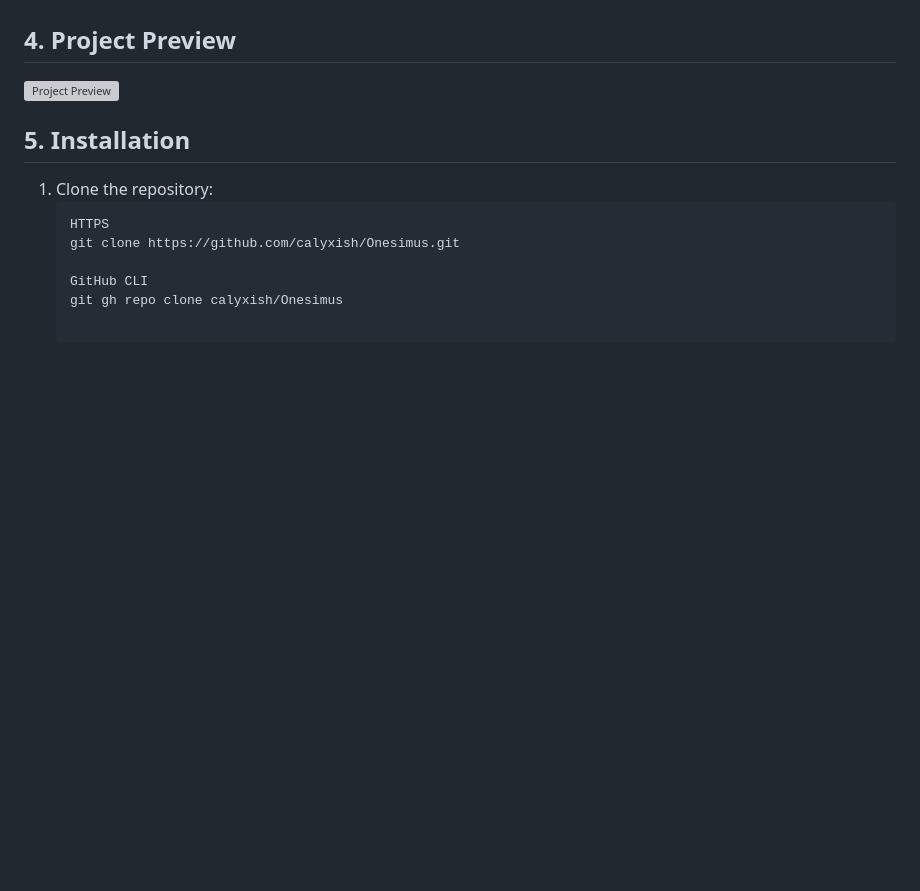
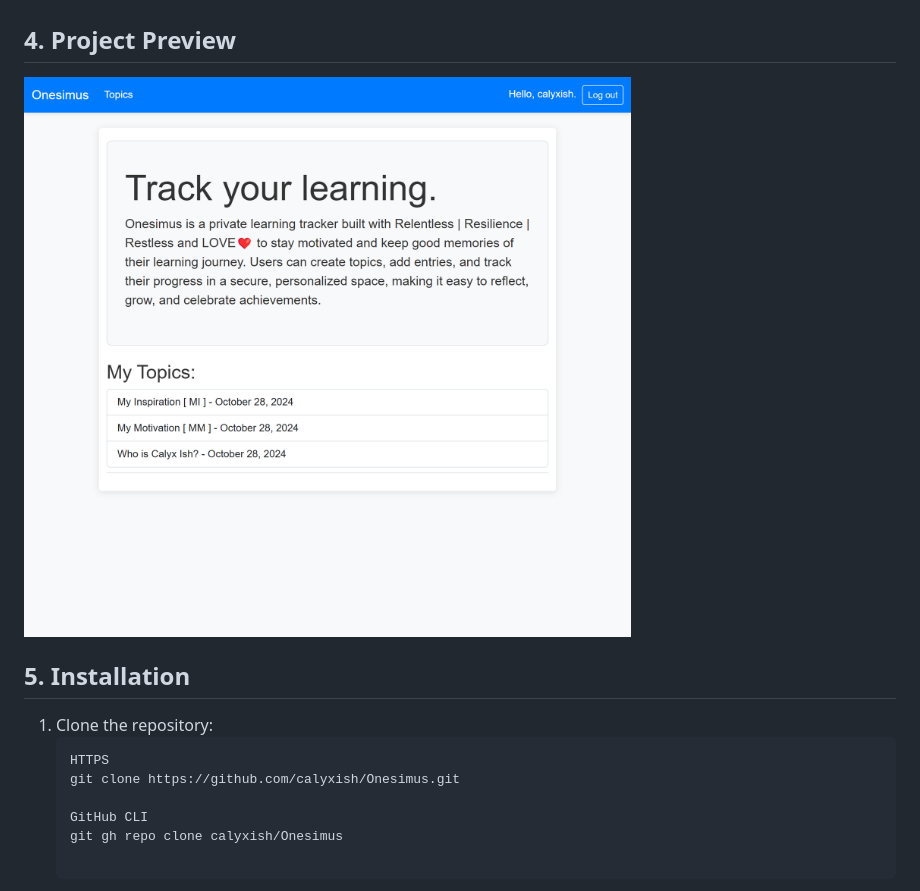
Before and after one commit to calyxish/Onesimus, a Markdown page: README.md, the part around the change. Rendered like a GitHub page; pictures changed too: Onesimus_Preview.png (added); blank space fills up the shorter version; grey boxes are pictures that could not be loaded.

Commit message:
preview, README and requirements files

```diff
--- a/README.md
+++ b/README.md
@@ -30,7 +30,7 @@ The name Onesimus is inspired by its meaning: helper. This app is designed to be
 
 ## 4. Project Preview
 
-![Project Preview]()
+![Project Preview](Onesimus_Preview.png)
 
 
 ## 5. Installation
```
Also changed, not shown: 1 other file.
